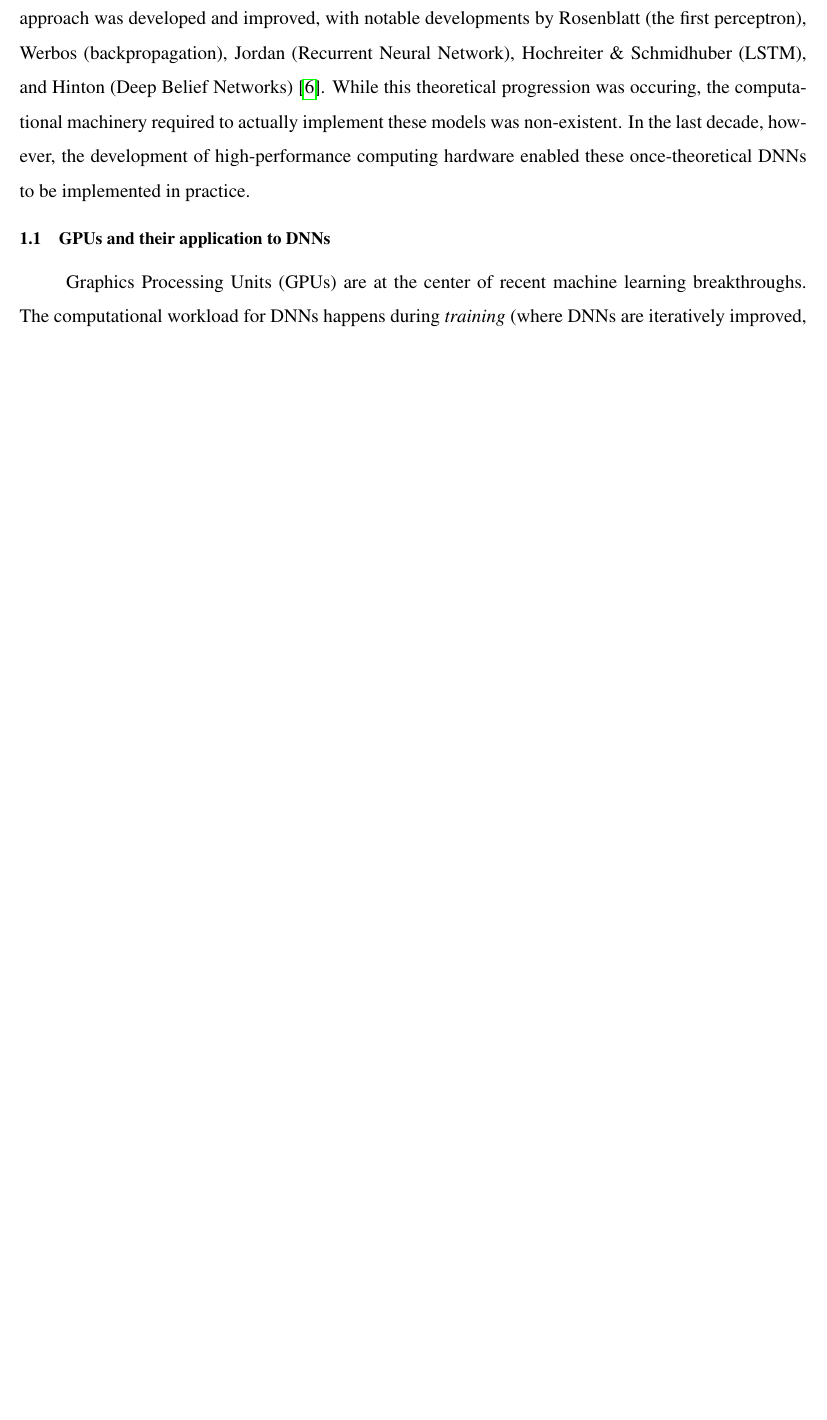
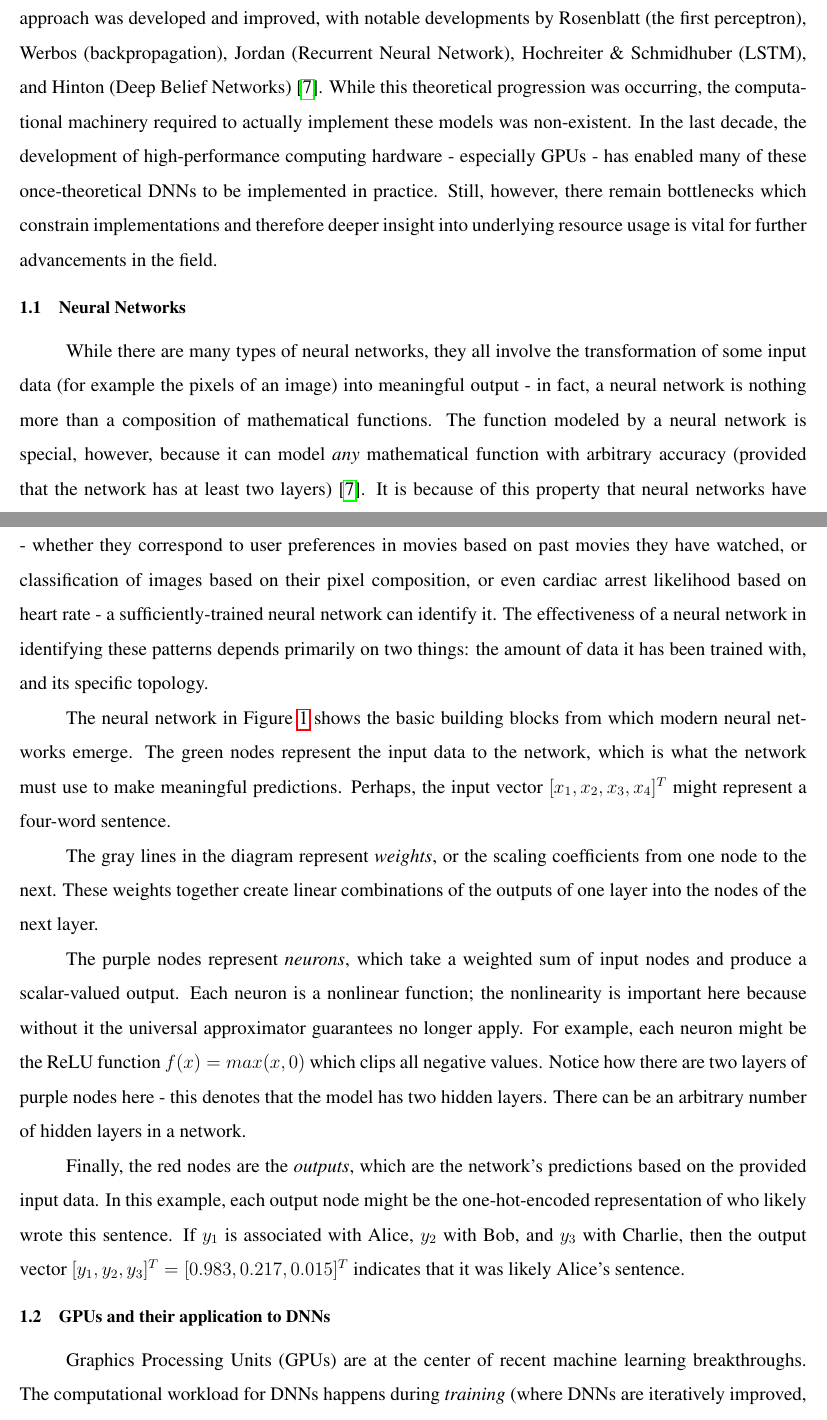
Before and after one commit to izaakniksan/engsci_thesis, a LaTeX document (Interim Report/Interim_Report.tex): part of page 1 of 5 before the commit and two parts of pages 1 and 2 of 6 after it, the two joined at a grey line, cut so that both start at the same text, the shorter picture padded with empty space. Compiled offline with pdfLaTeX.

Commit message:
Finished 1.1 intro to NN

```diff
--- a/Interim Report/Interim_Report.tex
+++ b/Interim Report/Interim_Report.tex
@@ -48,4 +48,17 @@ Advisor: Hongyu Zhu
 
 %%%%%%%%% INTRODUCTION
 \section{Introduction}
-Deep neural networks (DNNs) have a history dating back over half a century, with Donald Hebb's \enquote*{Hebbian Learning Rule} laying the foundations for modern techniques \cite{dnn_history}. In the proceeding years this approach was developed and improved, with notable developments by Rosenblatt (the first perceptron), Werbos (backpropagation), Jordan (Recurrent Neural Network), Hochreiter \& Schmidhuber (LSTM), and Hinton (Deep Belief Networks) \cite{dnn_history}. While this theoretical progression was occuring, the computational machinery required to actually implement these models was non-existent. In the last decade, however, the development of high-performance computing hardware enabled these once-theoretical DNNs to be implemented in practice. \par
+Deep neural networks (DNNs) have a history dating back over half a century, with Donald Hebb's \enquote*{Hebbian Learning Rule} laying the foundations for modern techniques \cite{dnn_history}. In the proceeding years this approach was developed and improved, with notable developments by Rosenblatt (the first perceptron), Werbos (backpropagation), Jordan (Recurrent Neural Network), Hochreiter \& Schmidhuber (LSTM), and Hinton (Deep Belief Networks) \cite{dnn_history}. While this theoretical progression was occurring, the computational machinery required to actually implement these models was non-existent. In the last decade, the development of high-performance computing hardware - especially GPUs - has enabled many of these once-theoretical DNNs to be implemented in practice. Still, however, there remain bottlenecks which constrain implementations and therefore deeper insight into underlying resource usage is vital for further advancements in the field. \par
+
+%%%%%%%%% INTRODUCTION::Neural Networks
+\cvprsubsection{Neural Networks}
+While there are many types of neural networks, they all involve the transformation of some input data (for example the pixels of an image) into meaningful output - in fact, a neural network is nothing more than a composition of mathematical functions. The function modeled by a neural network is special, however, because it can model \textit{any} mathematical function with arbitrary accuracy (provided that the network has at least two layers) \cite{dnn_history}. It is because of this property that neural networks have been labeled \enquote*{universal approximators}. Loosely, this means that if there are useful patterns in the world - whether they correspond to user preferences in movies based on past movies they have watched, or classification of images based on their pixel composition, or even cardiac arrest likelihood based on heart rate - a sufficiently-trained neural network can identify it. The effectiveness of a neural network in identifying these patterns depends primarily on two things: the amount of data it has been trained with, and its specific topology.
+\par
+
+The neural network in Figure \ref{fig:feedforwardNN} shows the basic building blocks from which modern neural networks emerge. The green nodes represent the input data to the network, which is what the network must use to make meaningful predictions. Perhaps, the input vector $[x_1,x_2,x_3,x_4]^T$ might represent a four-word sentence.\par
+
+The gray lines in the diagram represent \textit{weights}, or the scaling coefficients from one node to the next. These weights together create linear combinations of the outputs of one layer into the nodes of the next layer. \par
+
+The purple nodes represent \textit{neurons}, which take a weighted sum of input nodes and produce a scalar-valued output. Each neuron is a nonlinear function; the nonlinearity is important here because without it the universal approximator guarantees no longer apply. For example, each neuron might be the ReLU function $f(x)=max(x,0)$ which clips all negative values. Notice how there are two layers of purple nodes here - this denotes that the model has two hidden layers. There can be an arbitrary number of hidden layers in a network. \par
+
+Finally, the red nodes are the \textit{outputs}, which are the network's predictions based on the provided input data. In this example, each output node might be the one-hot-encoded representation of who likely wrote this sentence. If $y_1$ is associated with Alice, $y_2$ with Bob, and $y_3$ with Charlie, then the output vector $[y_1,y_2,y_3]^T = [0.983,0.217,0.015]^T$ indicates that it was likely Alice's sentence.
@@ -52,3 +71,5 @@ Deep neural networks (DNNs) have a history dating back over half a century, with
+\label{fig:feedforwardNN}
+\end{figure}
 
 %%%%%%%%% INTRODUCTION::GPUs and their application to DNNs
 \cvprsubsection{GPUs and their application to DNNs}
```
Also changed, not shown: Interim Report/references.bib (+8 -0 lines), Interim Report/neural_network_machinelearningmastery.png (added), Interim Report/Interim_Report.tex (12 more changed lines).
